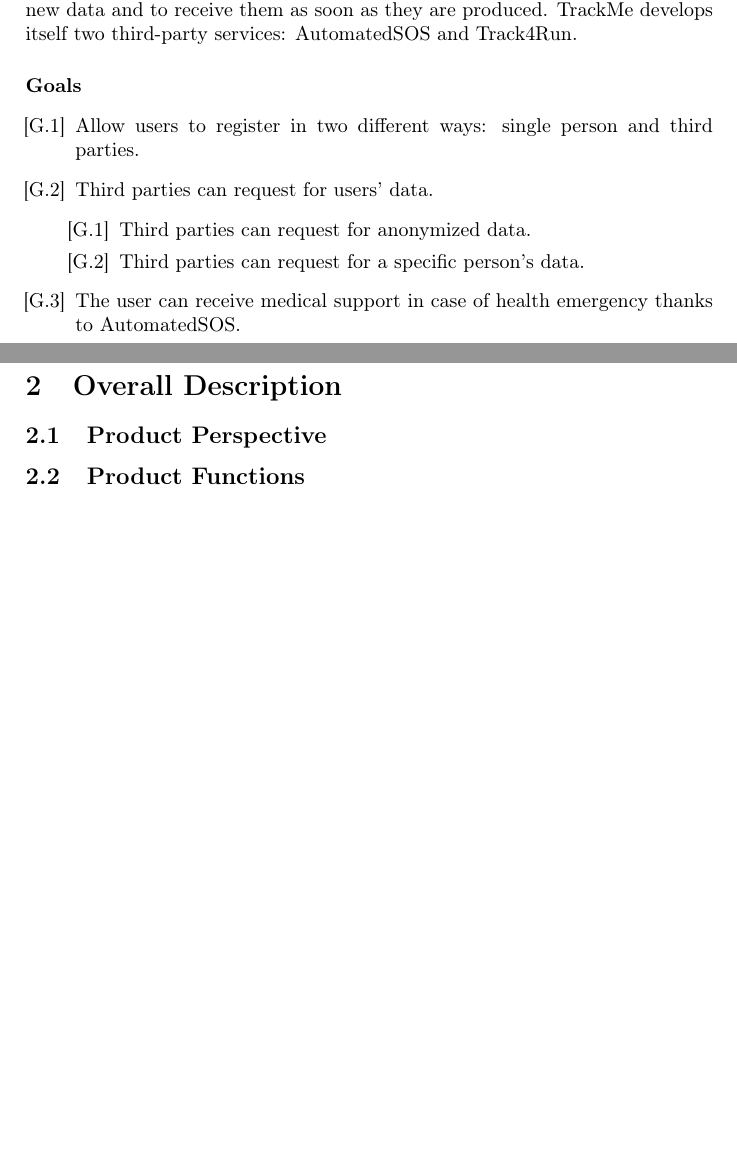
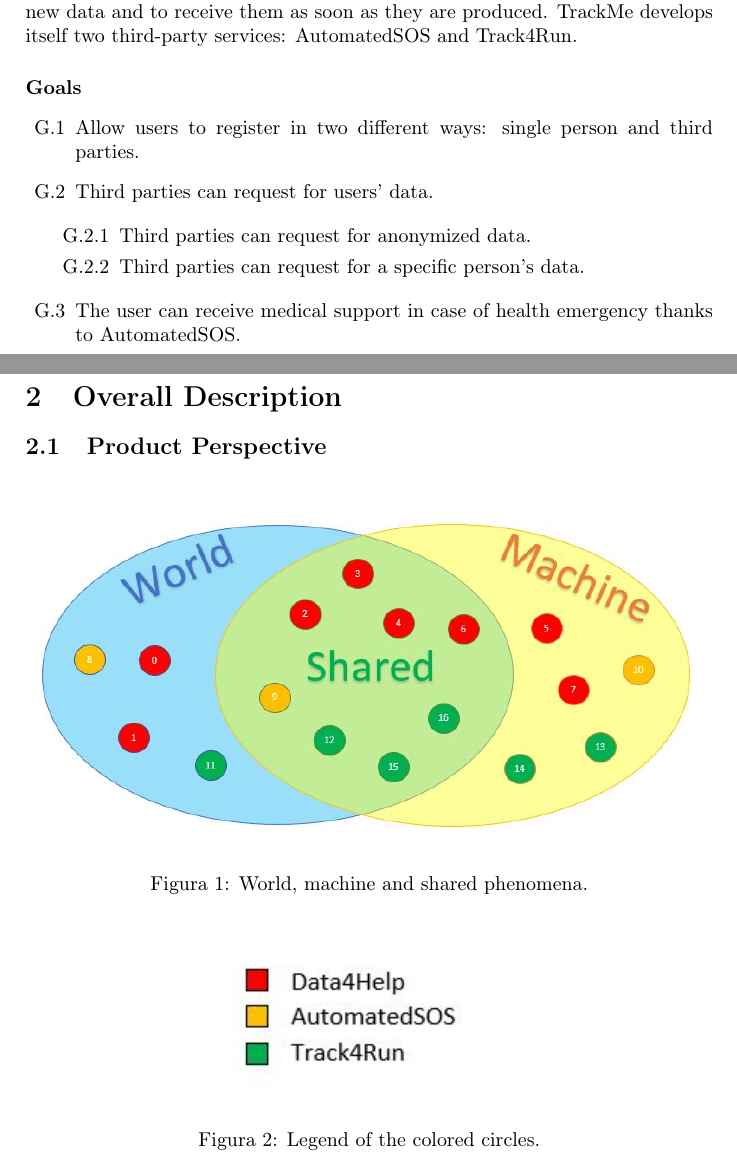
Before and after one commit to Orion3k/SalaorniTerraccianoTrivilino, a LaTeX document (RASD.tex): two parts of pages 3 and 4 of 5 before the commit and two parts of pages 3 and 4 of 6 after it, joined at a grey line, cut so that both start at the same text, the shorter picture padded with empty space. Compiled offline with pdfLaTeX.

Commit message:
sublist and images added to Latex

```diff
--- a/RASD.tex
+++ b/RASD.tex
@@ -1,8 +1,10 @@
 \documentclass[a4paper]{article}
 \usepackage[T1]{fontenc}
-\usepackage{enumitem}
 \usepackage[utf8]{inputenc}
 \usepackage[italian]{babel}
+\usepackage{enumitem}
+\usepackage{graphicx}
+\graphicspath{{./images/}}
 %\usepackage{geometry}
 %\geometry{a4paper,top=3cm,bottom=3cm,left=3.5cm,right=3.5cm,% heightrounded,bindingoffset=5mm}
 
@@ -59,13 +61,16 @@
 
 \paragraph{Goals}
 
-\begin{enumerate}[label={[G.\arabic*]}]
+\setlist[enumerate]{label*=G.\arabic*}
+
+\begin{enumerate}
 
 	%Data4Help
 
 	\item Allow users to register in two different ways: single person and third parties.
 	\item Third parties can request for users' data.
-	    \begin{enumerate}[label={[G.\arabic*]}]
+
+	    \begin{enumerate}[label*=.\arabic*]
 	        \item Third parties can request for anonymized data.
 	        \item Third parties can request for a specific person's data.
 	    \end{enumerate}
@@ -92,6 +97,21 @@
 \section{Overall Description}
 
 \subsection{Product Perspective}
+
+\begin{figure}[h!]
+    \centering
+    \includegraphics[width=\linewidth]{phenomenaSets}
+    \caption{World, machine and shared phenomena.}
+    \label{fig:my_label}
+\end{figure}
+
+\begin{figure}[h!]
+    \centering
+    \includegraphics{setsLegend}
+    \caption{Legend of the colored circles.}
+    \label{fig:my_label}
+\end{figure}
+
 
 \subsection{Product Functions}
 
```
Also changed, not shown: images/phenomenaSets.JPG (added), images/setsLegend.JPG (added).
